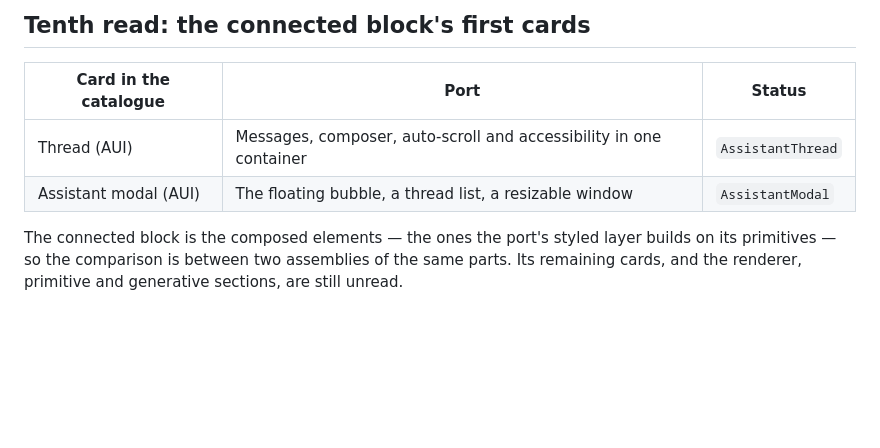
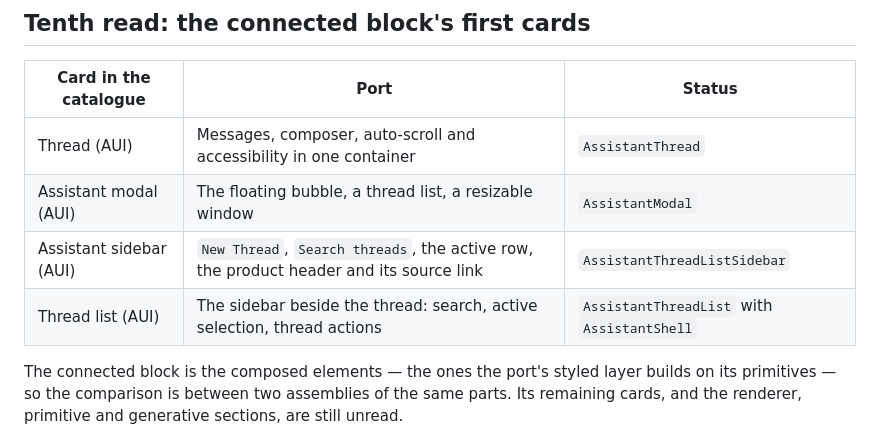
Before and after one commit to LaplaceYoung/assistant-ui-flutter, a Markdown page: doc/parity-live/README.md, the part around the change. Rendered like a GitHub page; blank space fills up the shorter version.

Commit message:
docs: the sidebar and thread list cards read, all aligned
Thirteen bands read. What remains unread is the rest of the connected block and
the renderer, primitive and generative sections.

```diff
--- a/doc/parity-live/README.md
+++ b/doc/parity-live/README.md
@@ -150,6 +150,8 @@ reads as three missing elements when they are three ported ones.
 |---|---|---|
 | Thread (AUI) | Messages, composer, auto-scroll and accessibility in one container | `AssistantThread` | Aligned |
 | Assistant modal (AUI) | The floating bubble, a thread list, a resizable window | `AssistantModal` | Aligned |
+| Assistant sidebar (AUI) | `New Thread`, `Search threads`, the active row, the product header and its source link | `AssistantThreadListSidebar` | Aligned |
+| Thread list (AUI) | The sidebar beside the thread: search, active selection, thread actions | `AssistantThreadList` with `AssistantShell` | Aligned |
 
 The connected block is the composed elements — the ones the port's styled layer
 builds on its primitives — so the comparison is between two assemblies of the same
```
